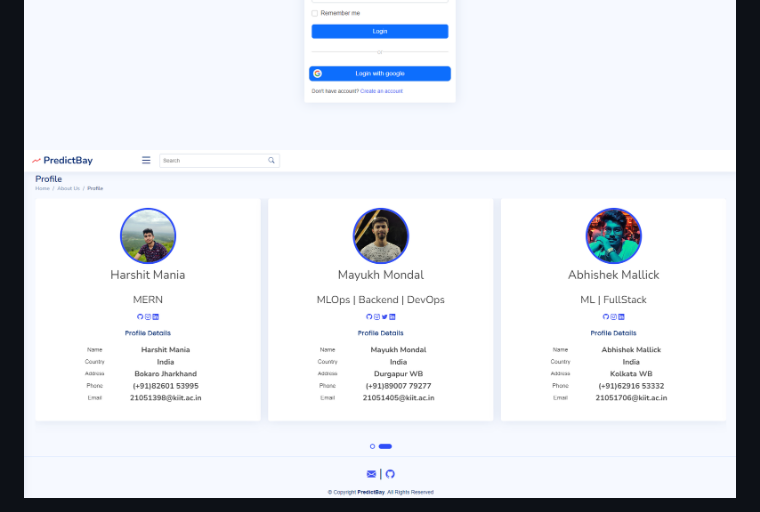
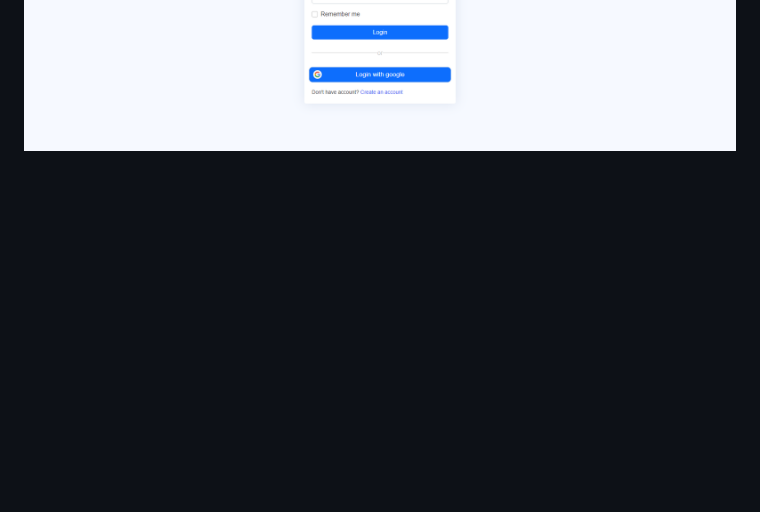
Before and after one commit to The-Predictbay/Predictbay-V2, a Markdown page: README.md, the part around the change. Drawn GitHub-style; blank space fills up the shorter version.

```diff
--- a/README.md
+++ b/README.md
@@ -33,4 +33,3 @@ The bi-directional LSTM model is implemented using the Keras library.The Data_fe
 <img src="Predictbay_Template/img4.png">
 <img src="Predictbay_Template/img5.png">
 <img src="Predictbay_Template/img6.png">
-<img src="Predictbay_Template/img7.png">
```
